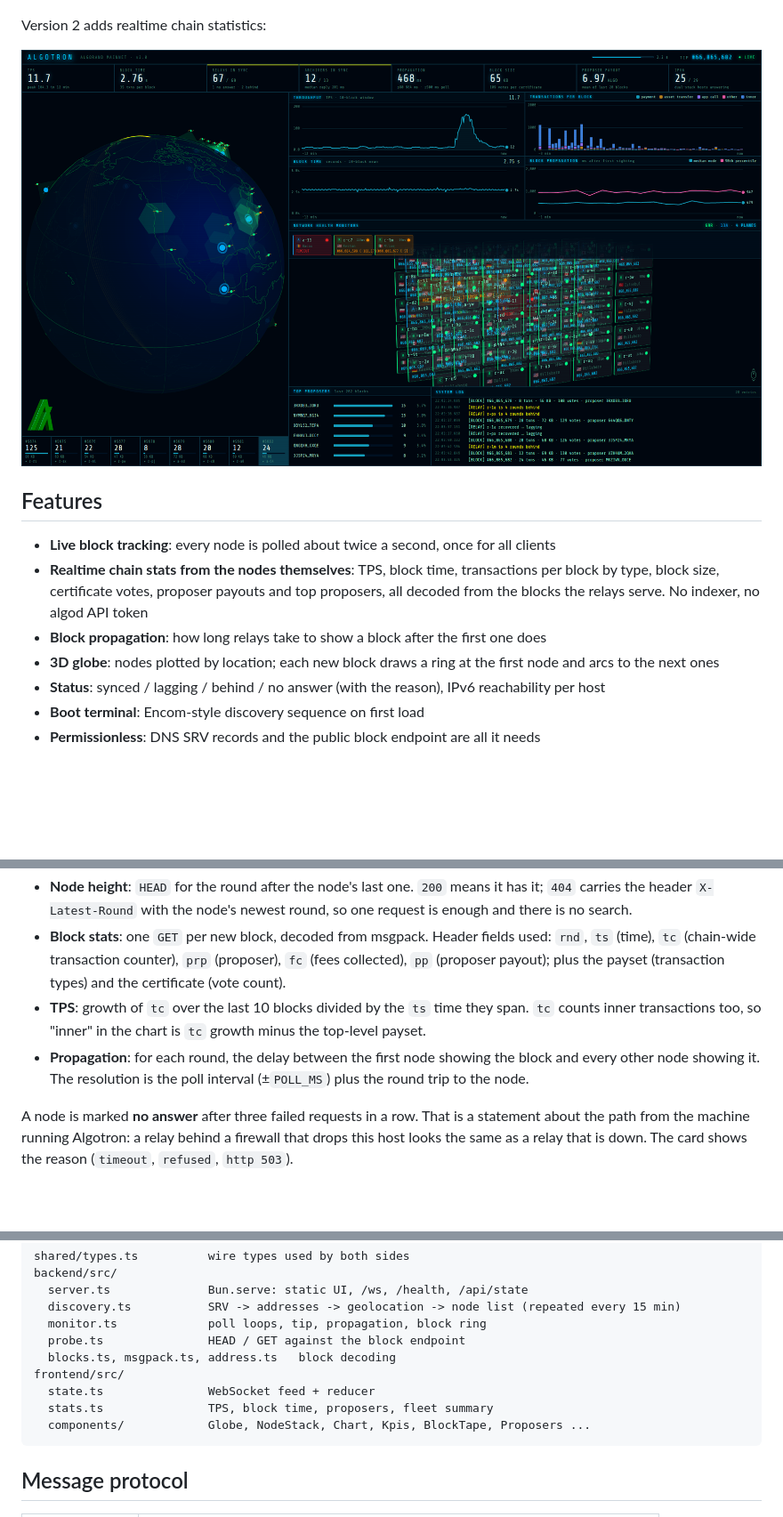
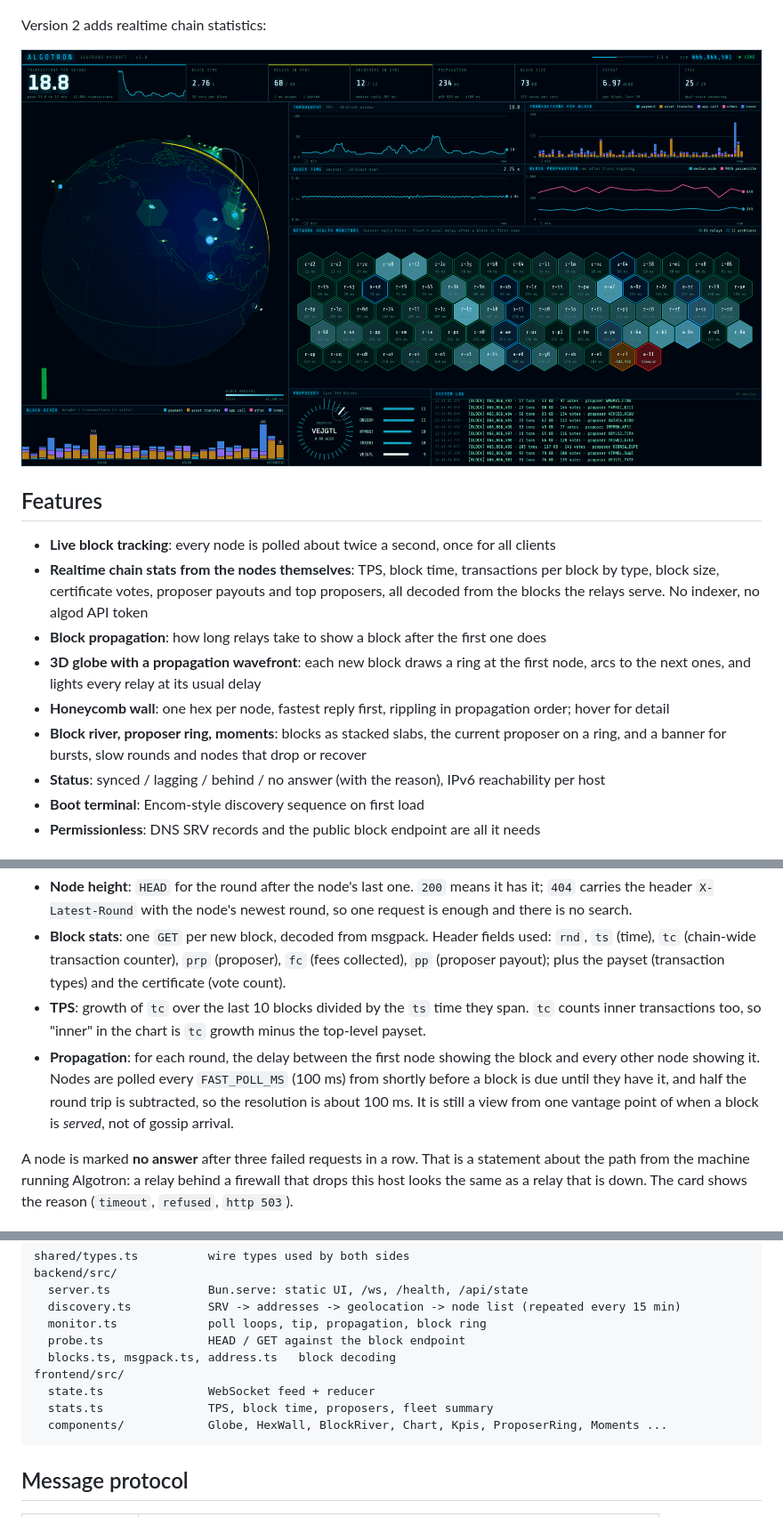
Before and after one commit to urtho/algotron, a Markdown page: README.md, 3 parts joined by grey strips. Shown at 89% size. Drawn GitHub-style; pictures changed too: docs/dashboard-v2.png; blank space fills up the shorter version.

````diff
--- a/README.md
+++ b/README.md
@@ -17,7 +17,11 @@ Version 2 adds realtime chain statistics:
   block size, certificate votes, proposer payouts and top proposers, all decoded from the blocks the
   relays serve. No indexer, no algod API token
 - **Block propagation**: how long relays take to show a block after the first one does
-- **3D globe**: nodes plotted by location; each new block draws a ring at the first node and arcs to the next ones
+- **3D globe with a propagation wavefront**: each new block draws a ring at the first node, arcs to the
+  next ones, and lights every relay at its usual delay
+- **Honeycomb wall**: one hex per node, fastest reply first, rippling in propagation order; hover for detail
+- **Block river, proposer ring, moments**: blocks as stacked slabs, the current proposer on a ring, and a
+  banner for bursts, slow rounds and nodes that drop or recover
 - **Status**: synced / lagging / behind / no answer (with the reason), IPv6 reachability per host
 - **Boot terminal**: Encom-style discovery sequence on first load
 - **Permissionless**: DNS SRV records and the public block endpoint are all it needs
@@ -81,7 +85,9 @@ Everything comes from `http://{ip}:{port}/v1/{genesis-id}/block/{round in base 3
 - **TPS**: growth of `tc` over the last 10 blocks divided by the `ts` time they span. `tc` counts inner
   transactions too, so "inner" in the chart is `tc` growth minus the top-level payset.
 - **Propagation**: for each round, the delay between the first node showing the block and every other
-  node showing it. The resolution is the poll interval (±`POLL_MS`) plus the round trip to the node.
+  node showing it. Nodes are polled every `FAST_POLL_MS` (100 ms) from shortly before a block is due until
+  they have it, and half the round trip is subtracted, so the resolution is about 100 ms. It is still a view
+  from one vantage point of when a block is _served_, not of gossip arrival.
 
 A node is marked **no answer** after three failed requests in a row. That is a statement about the path
 from the machine running Algotron: a relay behind a firewall that drops this host looks the same as a
@@ -100,7 +106,7 @@ backend/src/
 frontend/src/
   state.ts               WebSocket feed + reducer
   stats.ts               TPS, block time, proposers, fleet summary
-  components/            Globe, NodeStack, Chart, Kpis, BlockTape, Proposers ...
+  components/            Globe, HexWall, BlockRiver, Chart, Kpis, ProposerRing, Moments ...
 ```
 
 ## Message protocol
````
Also changed, not shown: 15 other files.
